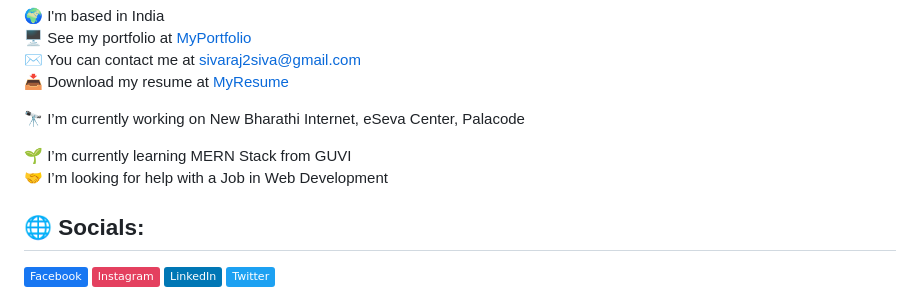
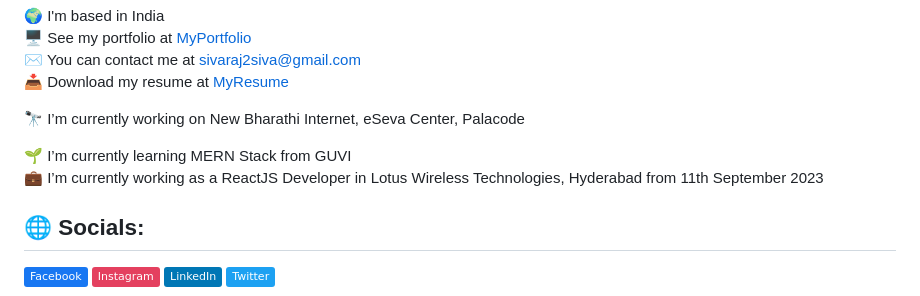
Before and after one commit to 11m245/11m245, a Markdown page: README.md, the part around the change. Rendered like a GitHub page; badges without logos.

```diff
--- a/README.md
+++ b/README.md
@@ -13,7 +13,8 @@ I am a Trained Resource in Full Stack Development, Certified from GUVI, IITM Res
 🔭  I’m currently working on New Bharathi Internet, eSeva Center, Palacode<br>
 <!-- 👯 I’m looking to collaborate on<br> -->
 🌱  I’m currently learning MERN Stack from GUVI<br>
-🤝  I’m looking for help with a Job in Web Development<br>
+💼  I’m currently working as a ReactJS Developer in Lotus Wireless Technologies, Hyderabad from 11th September 2023<br>
+<!---🤝  I’m looking for help with a Job in Web Development<br>-->
 <!-- 💬  Ask me about<br>
 ⚡  Fun fact -->
 
```
